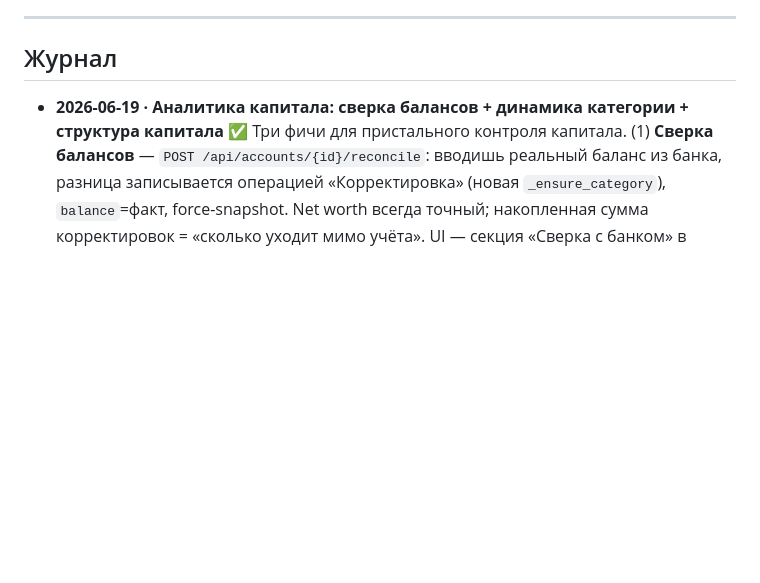
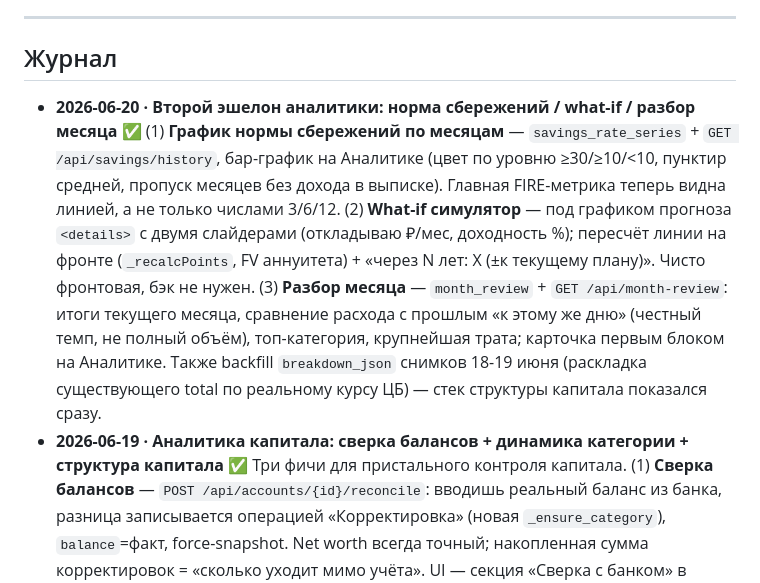
Before and after one commit to Veta-one/money, a Markdown page: ROADMAP.md, the part around the change. GitHub-like rendering; blank space fills up the shorter version.

```diff
--- a/ROADMAP.md
+++ b/ROADMAP.md
@@ -43,6 +43,7 @@
 ---
 
 ## Журнал
+- **2026-06-20 · Второй эшелон аналитики: норма сбережений / what-if / разбор месяца** ✅ (1) **График нормы сбережений по месяцам** — `savings_rate_series` + `GET /api/savings/history`, бар-график на Аналитике (цвет по уровню ≥30/≥10/<10, пунктир средней, пропуск месяцев без дохода в выписке). Главная FIRE-метрика теперь видна линией, а не только числами 3/6/12. (2) **What-if симулятор** — под графиком прогноза `<details>` с двумя слайдерами (откладываю ₽/мес, доходность %); пересчёт линии на фронте (`_recalcPoints`, FV аннуитета) + «через N лет: X (±к текущему плану)». Чисто фронтовая, бэк не нужен. (3) **Разбор месяца** — `month_review` + `GET /api/month-review`: итоги текущего месяца, сравнение расхода с прошлым «к этому же дню» (честный темп, не полный объём), топ-категория, крупнейшая трата; карточка первым блоком на Аналитике. Также backfill `breakdown_json` снимков 18-19 июня (раскладка существующего total по реальному курсу ЦБ) — стек структуры капитала показался сразу.
 - **2026-06-19 · Аналитика капитала: сверка балансов + динамика категории + структура капитала** ✅ Три фичи для пристального контроля капитала. (1) **Сверка балансов** — `POST /api/accounts/{id}/reconcile`: вводишь реальный баланс из банка, разница записывается операцией «Корректировка» (новая `_ensure_category`), `balance`=факт, force-snapshot. Net worth всегда точный; накопленная сумма корректировок = «сколько уходит мимо учёта». UI — секция «Сверка с банком» в форме счёта с live-расхождением. (2) **Динамика категории** — `GET /api/category/{id}/history`: помесячно с подкатегориями + средняя/текущий/пик/тренд (наклон). Клик по категории → шторка с bar-графиком, ±% к средней, тренд цветом (рост расхода красный / дохода зелёный), кнопка «Все операции». Заменил прямой переход в Операции на эту шторку (богаче). (3) **Структура капитала во времени** — `networth_breakdown(db)` (рубли/крипта-USD/вклады/нетто-долги), snapshot сохраняет `breakdown_json` (поле было в модели, не заполнялось), `networth_series` отдаёт разбивку; стек-график «Структура капитала» на Капитале (наполняется от 2 снимков, как линия капитала).
 - **2026-06-19 · Производительность: событийный кэш вкладок + свайпы + fullscreen** ✅ Раньше каждое переключение/свайп вкладки = `showSkel` + полная перезагрузка (Капитал 7 запросов, Аналитика 5) → ~0.5с и мелькание. Сделал **событийный кэш** (данные не риалтайм): `api()` кэширует GET-ответы на сессию + дедуп параллельных одинаковых; `tab()` при уже отрисованной вкладке показывает мгновенно без сети и без перестройки DOM (скролл сохраняется), скелетон только 1-й раз. Инвалидация **только по реальным событиям**: любой не-GET чистит кэш (исключение `/api/ai/ask`); при возврате фокуса (`visibilitychange`/`activated`) — дешёвый `GET /api/version` (отпечаток БД: counts/max/sum по transactions/accounts/deposits/topups/goals/debts/recurring), сброс только если изменилось (ввод через бота). Без слепого TTL. Параллельно: **свайп между вкладками** (влево→след, вправо→пред; защита от ложных — порог 60px, горизонталь>вертикали×1.7, <700ms, skip на `.filt`/heatmap/svg-графиках/inputs/открытой шторке; directional slide-анимация). **Safe Area** для fullscreen Mini App (запуск с иконки рабочего стола): CSS-переменные `--safe-*` из `tg.safeAreaInset + tg.contentSafeAreaInset`, контент отступает под телеграм-кнопки, nav/fab/toast/sheet поднимаются над home-indicator. Фикс дёрганья nav/fab при свайпе вправо — `overflow-x:hidden` (slide-анимация создавала горизонтальный скролл → reflow).
 - **2026-06-19 · Финансовая математика: единая база расхода (3 рассинхрона → 1)** ✅ Было три разные формулы «среднего расхода»/«откладываю», дававшие разные числа на разных экранах: Цели `avg_monthly_expense` (скользящие 90 дней /3 — цифра плыла каждый день), Дашборд `category_forecast` (3 полных мес, но INNER join терял некатегоризированные траты), FIRE `_monthly_savings` (6-мес окно с пустым декабрём → расход занижен 119k вместо 161k → накопления завышены 114k вместо 72k). Ввёл `expected_monthly_expense(months=3)` — среднее по N ПОЛНЫМ календарным месяцам, **все** expense, адаптивно если истории <N. Используется везде: capacity на Целях (= доход − расход), `forecast_total` на Дашборде, `_monthly_savings` в FIRE/прогнозе. Теперь «можешь откладывать» и «откладываю/мес» в Прогнозе совпадают (72 342, стабильно весь месяц). Подпись на Целях исправлена («доход − обязательные − траты» врала — obligatory в формуле не было → «доход X − траты Y за 3 мес»). Также **safe-to-spend** на Главной: убран двойной вычет регулярных (они уже в факте `spent` + ещё раз вся месячная сумма через `obligatory_monthly`); новая `obligatory_remaining_this_month` резервирует только ещё не прошедшие в этом месяце (по `next_date`).
```
Also changed, not shown: README.md (+3 -1 lines).
